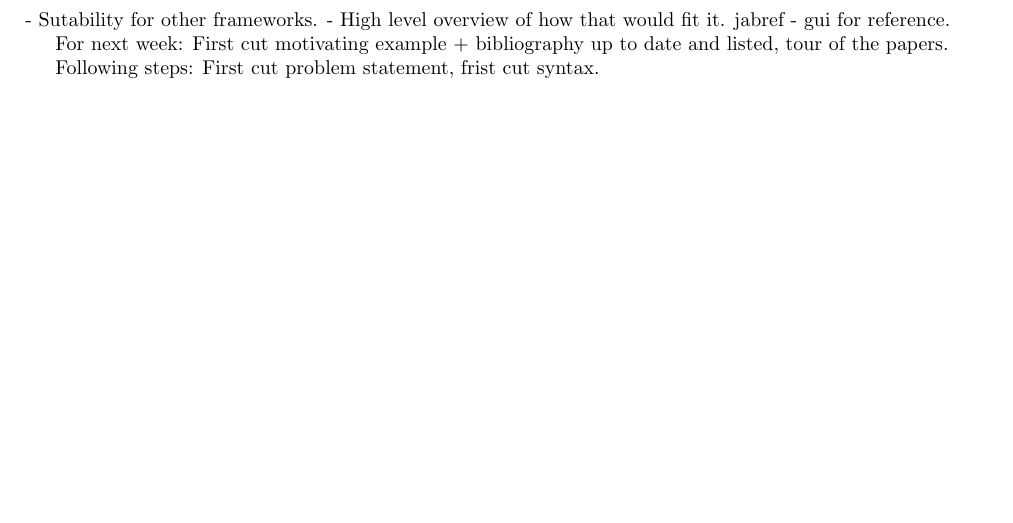
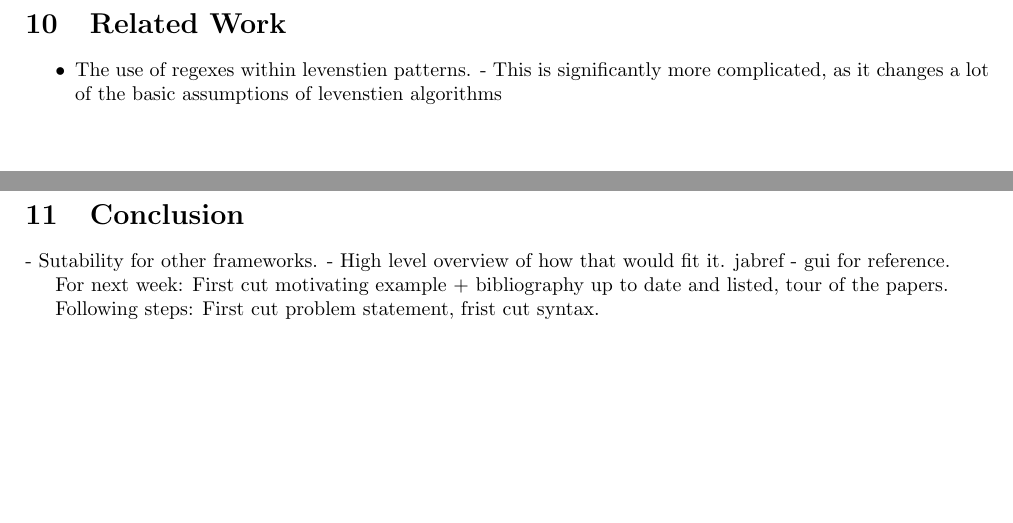
Before and after one commit to worktycho/Levenshtein-project-dissertation, a LaTeX document (main.tex, which reads related-work.tex): part of page 11 of 12 before the commit and two parts of pages 10 and 11 of 12 after it, the two joined at a grey line, cut at the place of the change. Compiled offline with pdfLaTeX.

Commit message:
Added nesting to future work

```diff
--- a/related-work.tex
+++ b/related-work.tex
@@ -1,2 +1,7 @@
 
 \section{Related Work}
+\label{sec:related-work}
+
+\begin{itemize}
+\item The use of regexes within levenstien patterns. - This is significantly more complicated, as it changes a lot of the basic assumptions of levenstien algorithms
+\end{itemize}
```
